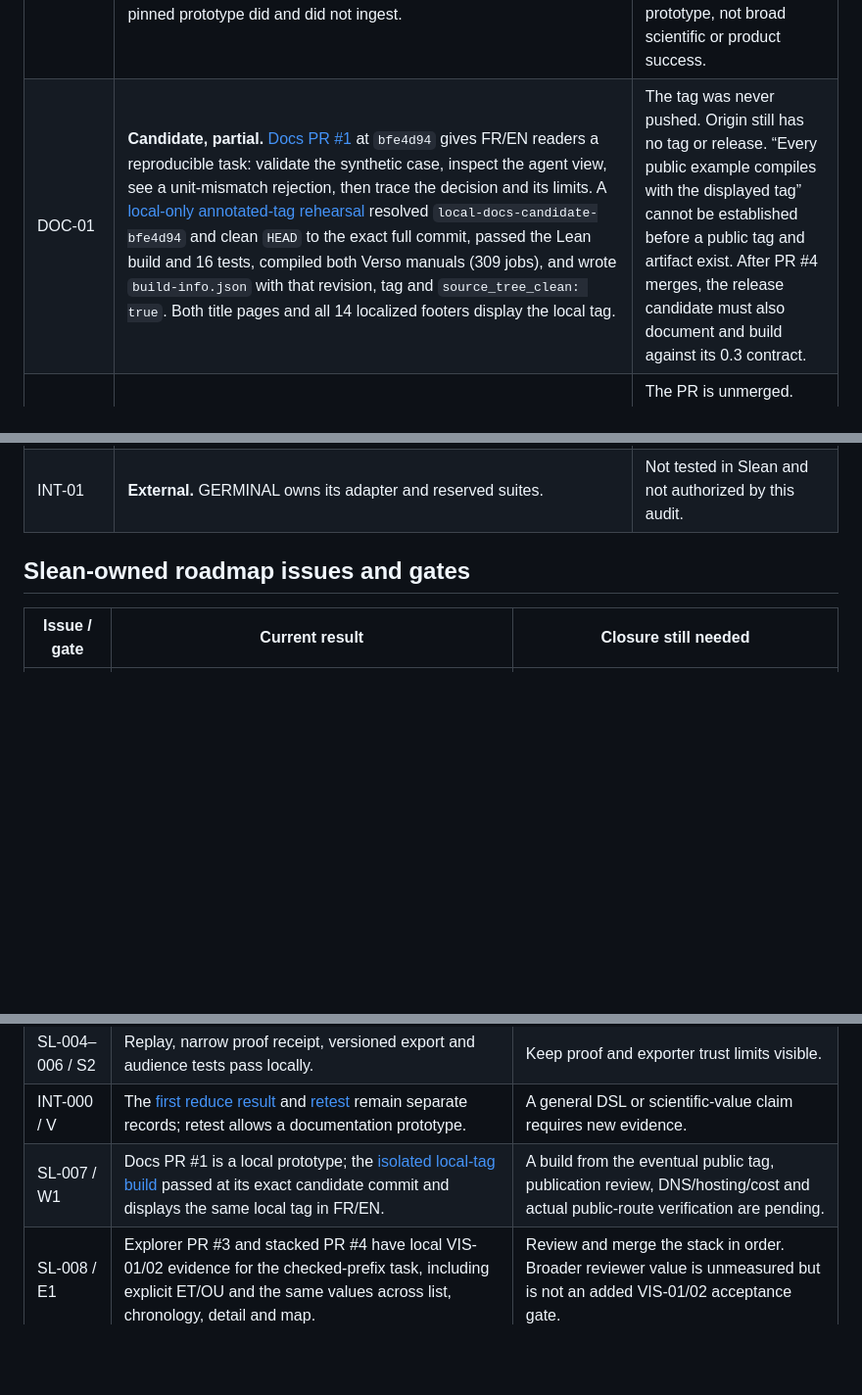
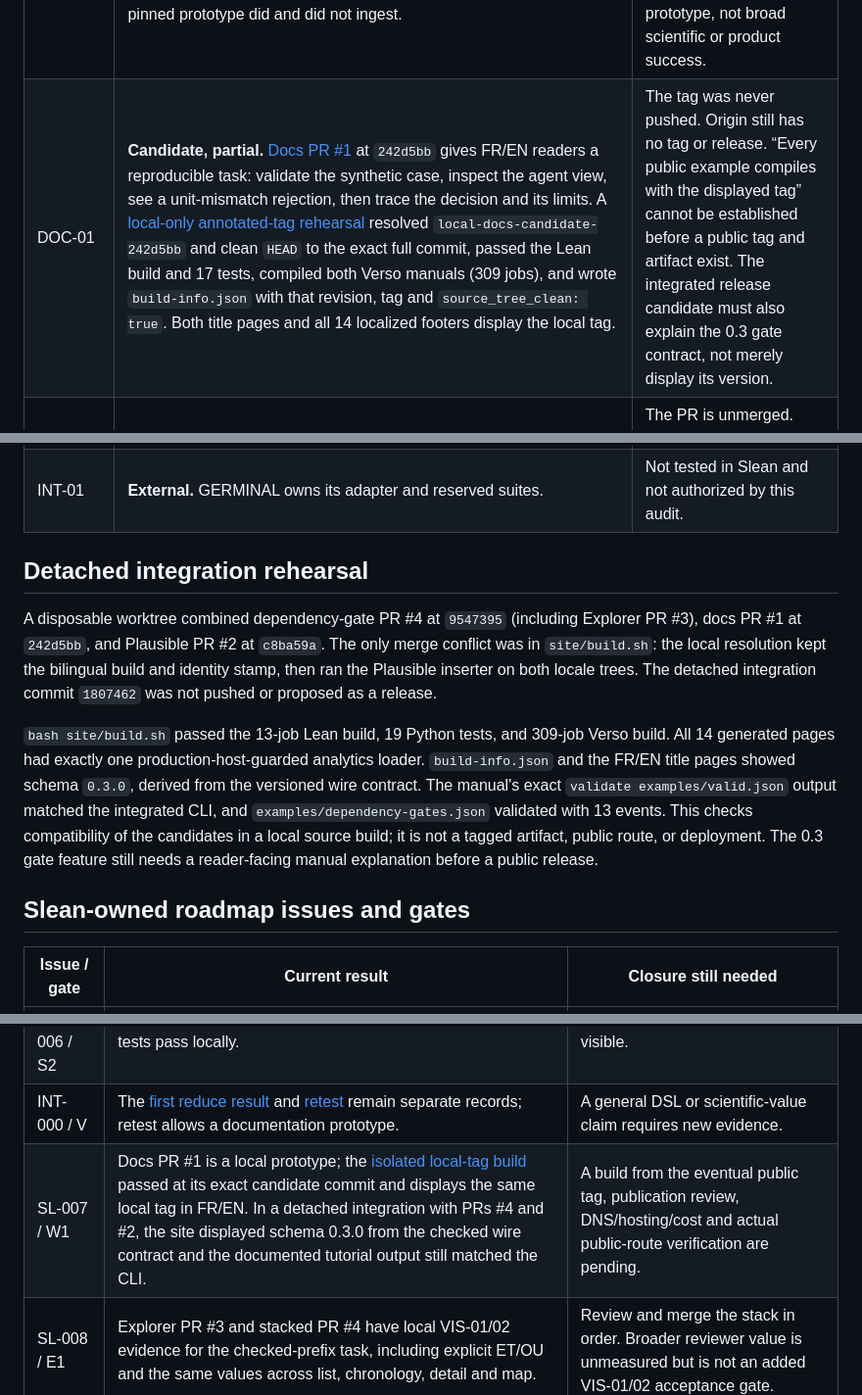
Before and after one commit to romainsimon/slean, a Markdown page: docs/prd-acceptance-audit.md, 3 parts joined by grey strips. Shown at 98% size. Rendered like a GitHub page; blank space fills up the shorter version.

Commit message:
Record latest docs tag and integrated schema build

```diff
--- a/docs/prd-acceptance-audit.md
+++ b/docs/prd-acceptance-audit.md
@@ -18,11 +18,17 @@ The final sentence of `ROADMAP.md` on `main` still says no remote `main` commit
 | SL-07 | **Local.** [`test_roundtrip_version_and_projection`](../tests/test_cli.py) changes hidden measurements, digests, metadata and an inserted hidden event without changing agent export/view bytes. Timeline projection also compares hidden mutation and projected prefix states; the Explorer generator refuses an owner render into an agent directory. | Agent-visible source text still requires author review before publication. |
 | SL-08 | **Historical local evidence.** The [gate V retest](gate-v-retest.md) records a read-only conversion of the same development trace, unchanged source file hashes, all 48 observations referenced, and all parsed source JSON fields retained in owner-only records. The synthetic adapter test checks round-trip and a reported loss list. | The adapter's canonical SHA-256 computation is trusted Python; Lean checks links, not hash computation. This audit did not rerun a private source trace. |
 | SL-09 | **Bounded positive evidence.** The [gate V retest](gate-v-retest.md) documents a credible completion-event versus manifest-result discrepancy on the real trace *shape*. A self-consistently rehashed synthetic source file passed the original `verify_manifest`, while the Slean cross-file check rejected the in-memory mutation. The [Blueprint comparison](blueprint-comparison.md) identifies what the pinned prototype did and did not ingest. | No defect was found in the unmodified trace. Blueprint extension cost and value for a general DSL are unmeasured. Gate V permits a bounded documentation prototype, not broad scientific or product success. |
-| DOC-01 | **Candidate, partial.** [Docs PR #1](https://github.com/romainsimon/slean/pull/1) at `bfe4d94` gives FR/EN readers a reproducible task: validate the synthetic case, inspect the agent view, see a unit-mismatch rejection, then trace the decision and its limits. A [local-only annotated-tag rehearsal](local-tag-build.md) resolved `local-docs-candidate-bfe4d94` and clean `HEAD` to the exact full commit, passed the Lean build and 16 tests, compiled both Verso manuals (309 jobs), and wrote `build-info.json` with that revision, tag and `source_tree_clean: true`. Both title pages and all 14 localized footers display the local tag. | The tag was never pushed. Origin still has no tag or release. “Every public example compiles with the displayed tag” cannot be established before a public tag and artifact exist. After PR #4 merges, the release candidate must also document and build against its 0.3 contract. |
+| DOC-01 | **Candidate, partial.** [Docs PR #1](https://github.com/romainsimon/slean/pull/1) at `242d5bb` gives FR/EN readers a reproducible task: validate the synthetic case, inspect the agent view, see a unit-mismatch rejection, then trace the decision and its limits. A [local-only annotated-tag rehearsal](local-tag-build.md) resolved `local-docs-candidate-242d5bb` and clean `HEAD` to the exact full commit, passed the Lean build and 17 tests, compiled both Verso manuals (309 jobs), and wrote `build-info.json` with that revision, tag and `source_tree_clean: true`. Both title pages and all 14 localized footers display the local tag. | The tag was never pushed. Origin still has no tag or release. “Every public example compiles with the displayed tag” cannot be established before a public tag and artifact exist. The integrated release candidate must also explain the 0.3 gate contract, not merely display its version. |
 | DOC-02 | **Candidate; local PRD checks met.** [Docs PR #1](https://github.com/romainsimon/slean/pull/1) and [its local UI evidence](https://github.com/romainsimon/slean/blob/f742a8b7634dc4862187ca0a11b6c628b06c9576/docs/ui-gate-evidence.md) cover FR/EN chapter links and development-version wording, search, desktop/320/390 px, keyboard focus, zoom support, no private dossier, and a served-page detector pass. The revised reader path and its new cross-links also resolved in both served languages; tutorial code wrapped at 320/390 px. | The PR is unmerged. Public-route and deployed-revision checks belong to publication, not to this local DOC-02 browser criterion; an independent accessibility certification was not performed. |
 | VIS-01 | **Candidate; local PRD checks met.** [Explorer PR #3](https://github.com/romainsimon/slean/pull/3) at `f742a8b` and stacked [PR #4](https://github.com/romainsimon/slean/pull/4) at `6f4b20f` derive the accessible table/list, selected-prefix chronology, exact event detail and 2D map from one validated projection. The synthetic 0.3 fixture records explicit `all_of` and `any_of` groups; prefixes 11/12/13 show 0/1/2 gates in the list and 1/4/7 edges in the map, and the selected exact event retains the same operator, members and target. Separately rendered valid cases retain `null`/`unknown` versus `"0"`/`measured` in the exact event at prefix 4, then distinct list/map values and `defer`/`undetermined` versus `reject`/`fail` at prefix 8. The Lean build, 16 tests, desktop/mobile browser checks and served-page detector passed locally. | PR #4 is unmerged and the cases are synthetic. A gate is an author assertion rather than evaluated logic. Large or cyclic graphs fall back to the complete list. Representative task comprehension is a product-value limit, not a VIS-01 acceptance condition. |
 | VIS-02 | **Candidate; local PRD checks met.** The [same-case Blueprint comparison](blueprint-comparison.md) names prefix review, decision state, cost and audience projection as tasks the tested Blueprint prototype does not cover without an extension. [Explorer PR #3](https://github.com/romainsimon/slean/pull/3) records desktop/mobile, keyboard and reduced-motion browser checks; [PR #4](https://github.com/romainsimon/slean/pull/4) retains them with explicit gates and audience checks. | The PRs are unmerged and the comparison uses a synthetic dossier. A reviewer value study could inform later product direction but is not a VIS-02 criterion. Static JavaScript rather than the PRD's proposed TypeScript is an implementation variance for review, not an omitted VIS-02 browser check. |
 | INT-01 | **External.** GERMINAL owns its adapter and reserved suites. | Not tested in Slean and not authorized by this audit. |
+
+## Detached integration rehearsal
+
+A disposable worktree combined dependency-gate PR #4 at `9547395` (including Explorer PR #3), docs PR #1 at `242d5bb`, and Plausible PR #2 at `c8ba59a`. The only merge conflict was in `site/build.sh`: the local resolution kept the bilingual build and identity stamp, then ran the Plausible inserter on both locale trees. The detached integration commit `1807462` was not pushed or proposed as a release.
+
+`bash site/build.sh` passed the 13-job Lean build, 19 Python tests, and 309-job Verso build. All 14 generated pages had exactly one production-host-guarded analytics loader. `build-info.json` and the FR/EN title pages showed schema `0.3.0`, derived from the versioned wire contract. The manual's exact `validate examples/valid.json` output matched the integrated CLI, and `examples/dependency-gates.json` validated with 13 events. This checks compatibility of the candidates in a local source build; it is not a tagged artifact, public route, or deployment. The 0.3 gate feature still needs a reader-facing manual explanation before a public release.
 
 ## Slean-owned roadmap issues and gates
 
@@ -33,7 +39,7 @@ The final sentence of `ROADMAP.md` on `main` still says no remote `main` commit
 | SL-002–003 / S1 | Typed example, exact one-metric rule and imported-data diagnostics pass locally. | None for the bounded V0 contract. |
 | SL-004–006 / S2 | Replay, narrow proof receipt, versioned export and audience tests pass locally. | Keep proof and exporter trust limits visible. |
 | INT-000 / V | The [first reduce result](gate-v.md) and [retest](gate-v-retest.md) remain separate records; retest allows a documentation prototype. | A general DSL or scientific-value claim requires new evidence. |
-| SL-007 / W1 | Docs PR #1 is a local prototype; the [isolated local-tag build](local-tag-build.md) passed at its exact candidate commit and displays the same local tag in FR/EN. | A build from the eventual public tag, publication review, DNS/hosting/cost and actual public-route verification are pending. |
+| SL-007 / W1 | Docs PR #1 is a local prototype; the [isolated local-tag build](local-tag-build.md) passed at its exact candidate commit and displays the same local tag in FR/EN. In a detached integration with PRs #4 and #2, the site displayed schema 0.3.0 from the checked wire contract and the documented tutorial output still matched the CLI. | A build from the eventual public tag, publication review, DNS/hosting/cost and actual public-route verification are pending. |
 | SL-008 / E1 | Explorer PR #3 and stacked PR #4 have local VIS-01/02 evidence for the checked-prefix task, including explicit ET/OU and the same values across list, chronology, detail and map. | Review and merge the stack in order. Broader reviewer value is unmeasured but is not an added VIS-01/02 acceptance gate. |
 | SL-009 / E2 | 2D is retained; a [local synthetic 2D/3D prototype](https://github.com/romainsimon/slean/commit/9d575f21d435ab1c10e000ee612a19ffb10d3e50) is prepared on a separate branch, with no 3D benefit claim. | Run the [predeclared comparison protocol](3d-task-study-protocol.md) only after authorized representative dossiers and target reviewers are available. |
 
```
Also changed, not shown: ROADMAP.md (+1 -1 lines), docs/local-tag-build.md (+5 -5 lines).
